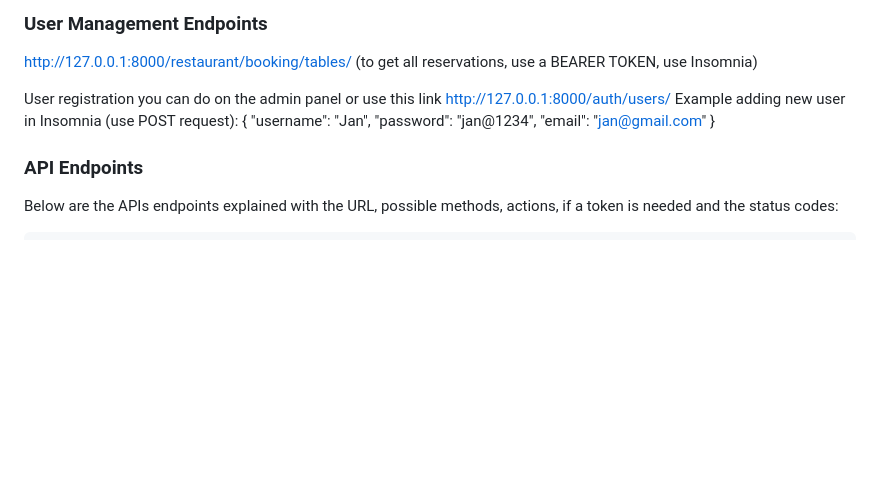
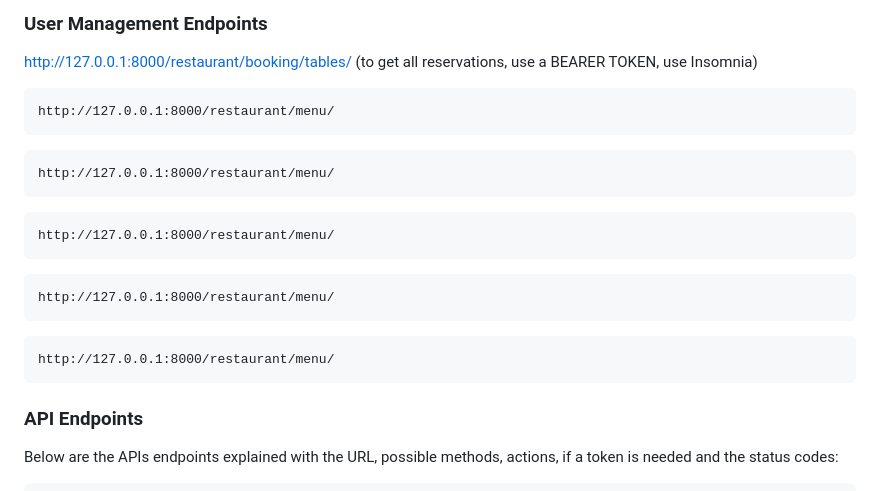
Before and after one commit to Jeffreybekker/LittleLemon, a Markdown page: README.md, the part around the change. GitHub-like rendering; blank space fills up the shorter version.

````diff
--- a/README.md
+++ b/README.md
@@ -28,13 +28,22 @@ python -m venv env
 ### User Management Endpoints
 http://127.0.0.1:8000/restaurant/booking/tables/ (to get all reservations, use a BEARER TOKEN, use Insomnia)
 
-User registration you can do on the admin panel or use this link http://127.0.0.1:8000/auth/users/
-Example adding new user in Insomnia (use POST request):
-{
-	"username": "Jan",
-	"password": "jan@1234",
-	"email": "jan@gmail.com"
-	}
+```
+http://127.0.0.1:8000/restaurant/menu/
+```
+```
+http://127.0.0.1:8000/restaurant/menu/
+```
+```
+http://127.0.0.1:8000/restaurant/menu/
+```
+```
+http://127.0.0.1:8000/restaurant/menu/
+```
+```
+http://127.0.0.1:8000/restaurant/menu/
+```
+
 ### API Endpoints
 <p>Below are the APIs endpoints explained with the URL, possible methods, actions, if a token is needed and the status codes:</p>
 
````
